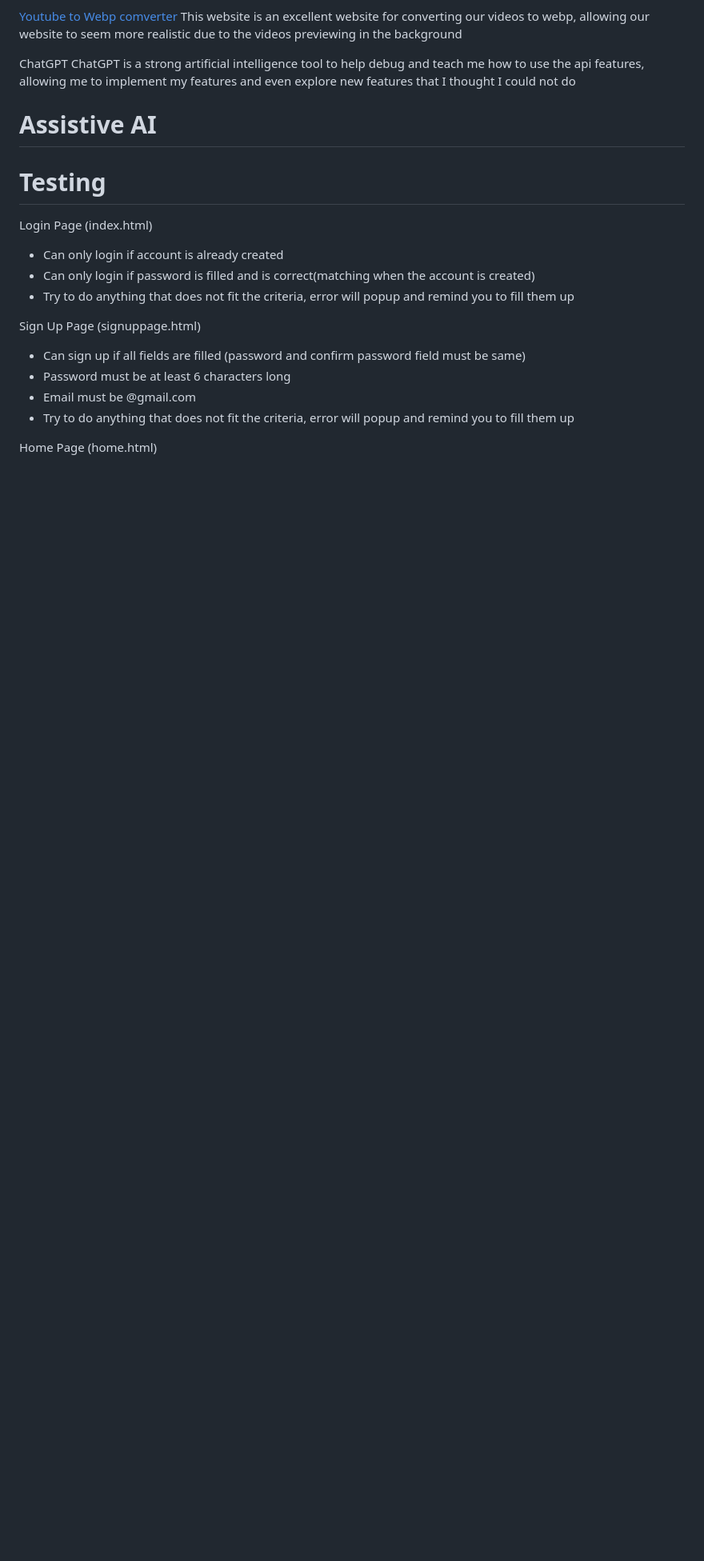
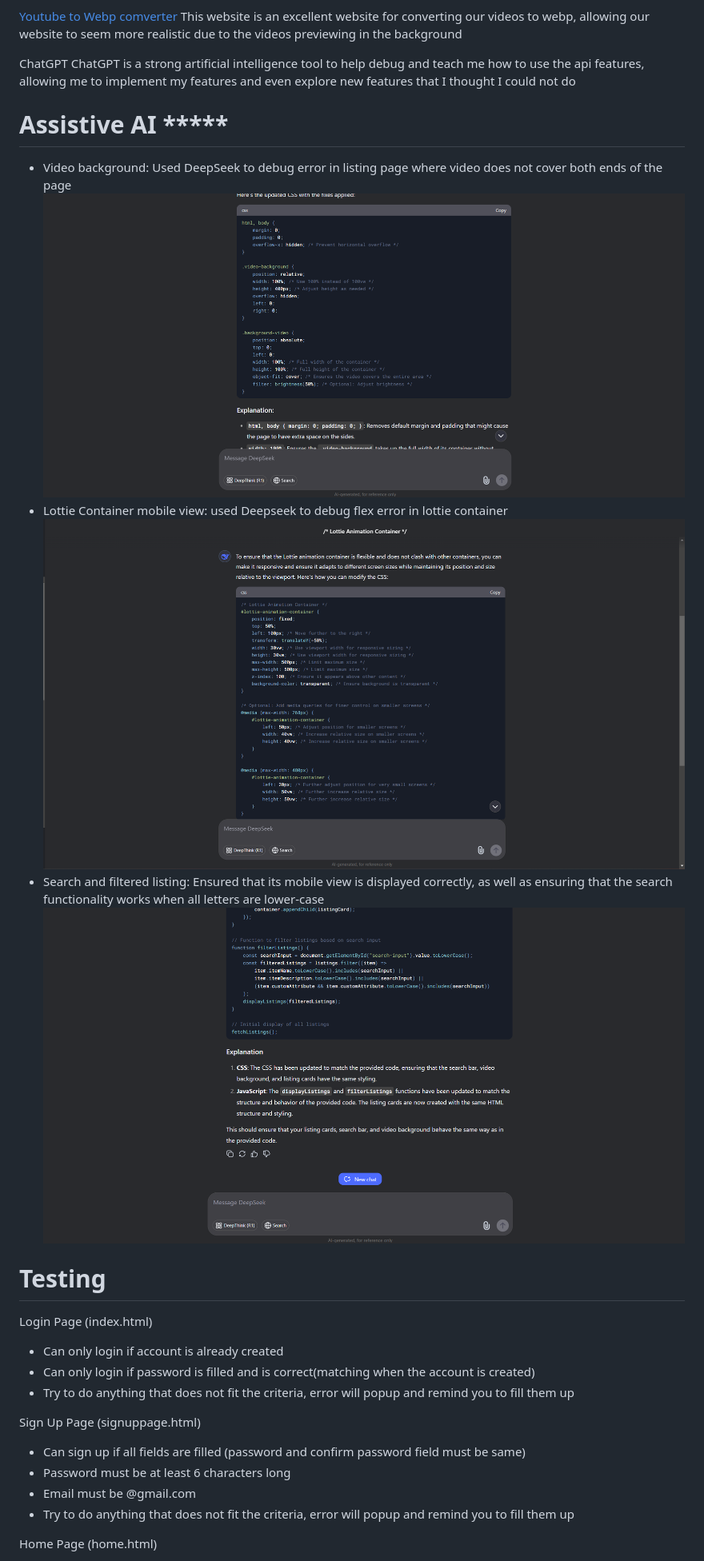
Before and after one commit to BG-S10267146/FED2024Asg2_P04_Team6, a Markdown page: README.md, the part around the change printed below. Shown: that part at 80% size. Drawn GitHub-style; blank space fills up the shorter version.

```diff
--- a/README.md
+++ b/README.md
@@ -41,9 +49,14 @@ This website is an excellent website for converting our videos to webp, allowing
 ChatGPT
 ChatGPT is a strong artificial intelligence tool to help debug and teach me how to use the api features, allowing me to implement my features and even explore new features that I thought I could not do
 
-# Assistive AI
+# Assistive AI *****
 
-
+- Video background: Used DeepSeek to debug error in listing page where video does not cover both ends of the page
+![video-background-deepseek](image-1.png)
+- Lottie Container mobile view: used Deepseek to debug flex error in lottie container
+![lottie-container-deepseek](image-2.png)
+- Search and filtered listing: Ensured that its mobile view is displayed correctly, as well as ensuring that the search functionality works when all letters are lower-case
+![search-and-filter-deepseek](image-3.png)
 
 # Testing
 Login Page (index.html)
```
Also changed, not shown: other parts of README.md (+16 -4 lines).
